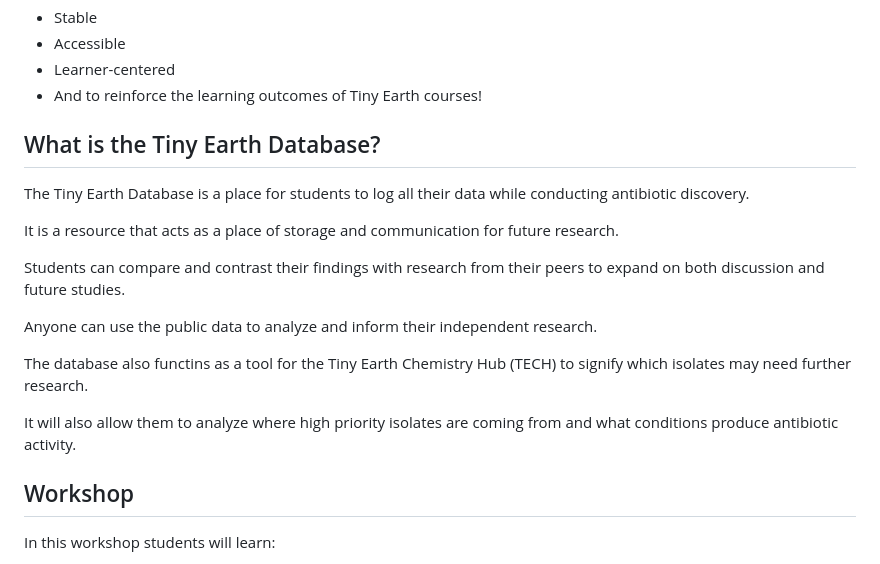
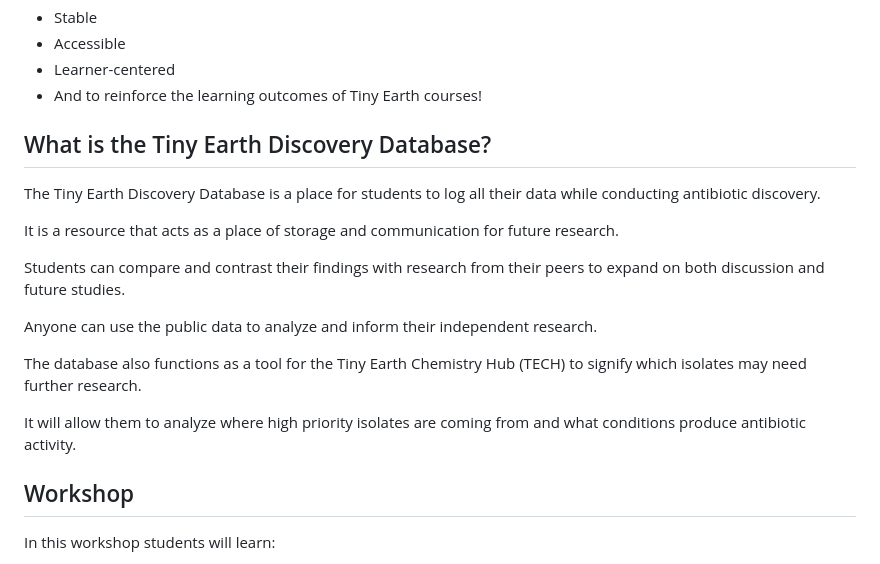
Before and after one commit to sakippes/DiscoveryDatabaseWorkshop, a Markdown page: site/src/index.md, the part around the change. Rendered like a GitHub page.

```diff
--- a/site/src/index.md
+++ b/site/src/index.md
@@ -9,9 +9,9 @@ The Discovery Database is the new database for Tiny Earth students, instructors,
 - Learner-centered
 - And to reinforce the learning outcomes of Tiny Earth courses!
 
-## What is the Tiny Earth Database?
+## What is the Tiny Earth Discovery Database?
 
-The Tiny Earth Database is a place for students to log all their data while conducting antibiotic discovery.
+The Tiny Earth Discovery Database is a place for students to log all their data while conducting antibiotic discovery.
 
 It is a resource that acts as a place of storage and communication for future research.
 
@@ -19,9 +19,9 @@ Students can compare and contrast their findings with research from their peers
 
 Anyone can use the public data to analyze and inform their independent research.
 
-The database also functins as a tool for the Tiny Earth Chemistry Hub (TECH) to signify which isolates may need further research.
+The database also functions as a tool for the Tiny Earth Chemistry Hub (TECH) to signify which isolates may need further research.
 
-It will also allow them to analyze where high priority isolates are coming from and what conditions produce antibiotic activity.
+It will allow them to analyze where high priority isolates are coming from and what conditions produce antibiotic activity.
 
 ## Workshop
 
```
